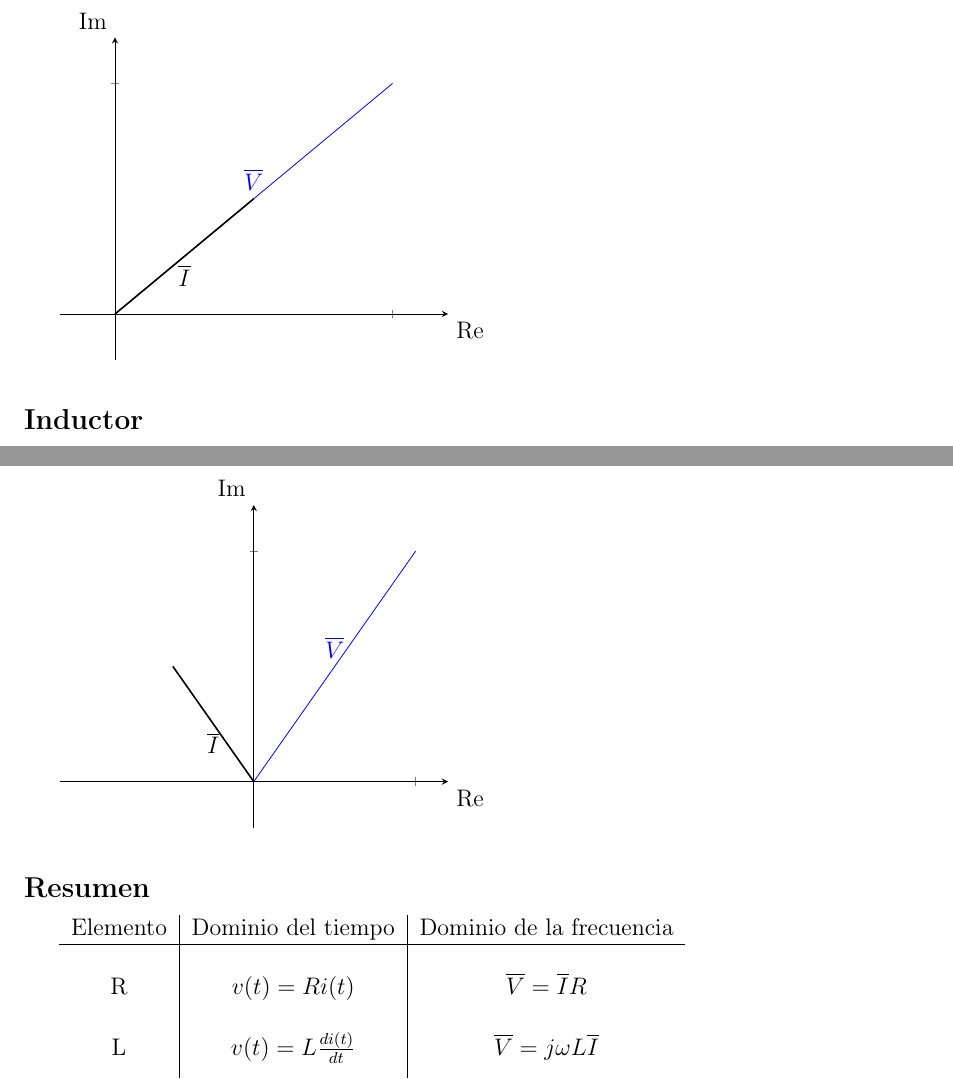
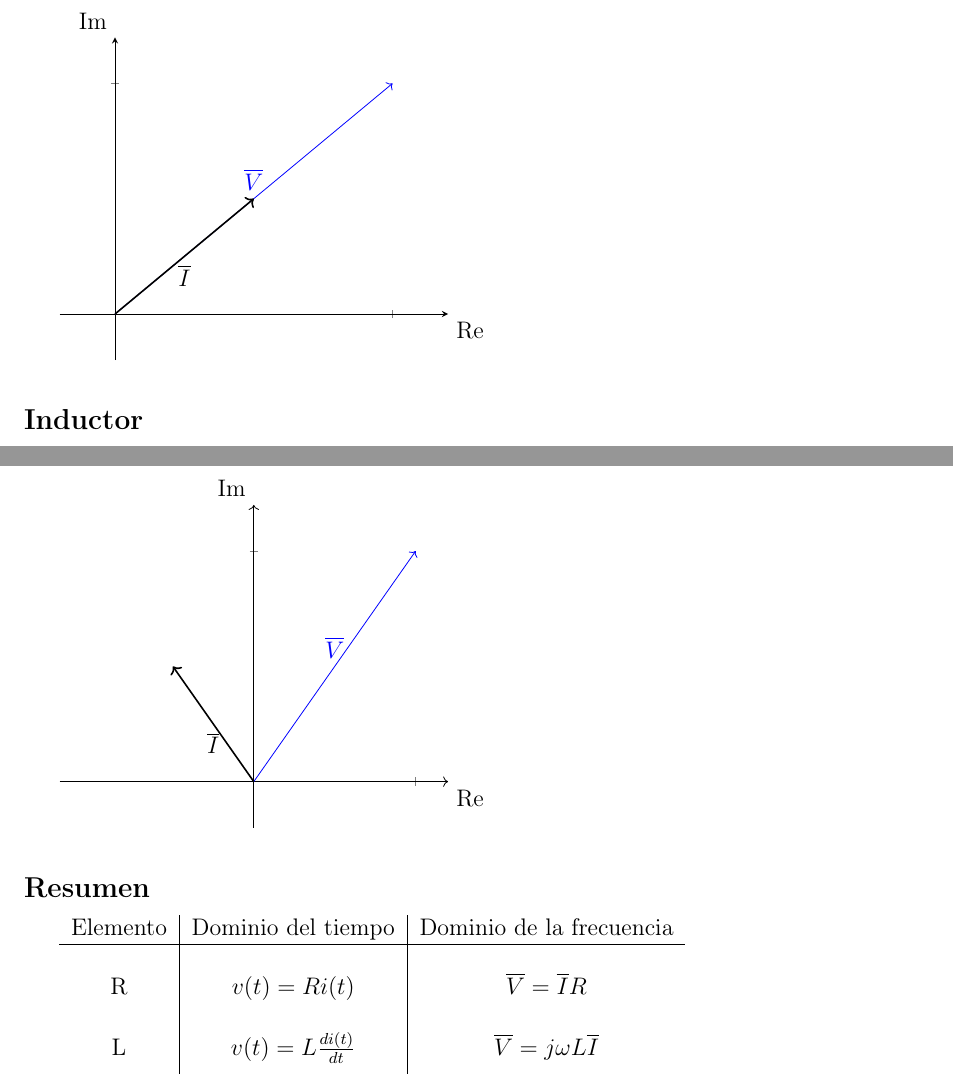
Before and after one commit to emilio93/Circuitos-Lineales-II, a LaTeX thesis (Apuntes/main.tex, which reads Apuntes/contenido/examen-i/apuntes-2.tex): two parts of pages 14 and 15 of 15, joined at a grey line, cut so that both start at the same text. Compiled offline with pdfLaTeX.

Commit message:
add arrow endings on plots

```diff
--- a/Apuntes/contenido/examen-i/apuntes-2.tex
+++ b/Apuntes/contenido/examen-i/apuntes-2.tex
@@ -223,9 +223,9 @@ Se cumple además que
     ymin=-0.2,
     ymax=1.2,
     smooth]
-    \addplot[domain=0:1, mark=none, color=blue]
+    \addplot[->, domain=0:1, mark=none, color=blue]
     {x} node[above, pos=0.5] {$\overline{V}$};
-    \addplot[domain=0:0.5, mark=none, color=black, thick]
+    \addplot[->, domain=0:0.5, mark=none, color=black, thick]
     {x} node[below, pos=0.5] {$\overline{I}$};
   \end{axis}
   \label{img_fasor_r}
@@ -315,9 +316,10 @@ Se cumple además que
     ymin=-0.2,
     ymax=1.2,
     smooth]
-    \addplot[domain=0:1, mark=none, color=blue]
+
+    \addplot[->, domain=0:1, mark=none, color=blue]
     {x} node[above, pos=0.5] {$\overline{V}$};
-    \addplot[domain=-0.5:0, mark=none, color=black, thick]
+    \addplot[<-, domain=-0.5:0, mark=none, color=black, thick]
     {-x} node[below, pos=0.5] {$\overline{I}$};
   \end{axis}
   \label{img_fasor_r}
```
Also changed, not shown: Apuntes/main.tex (+2 -1 lines), Apuntes/contenido/examen-i/apuntes-2.tex (5 more changed lines).
